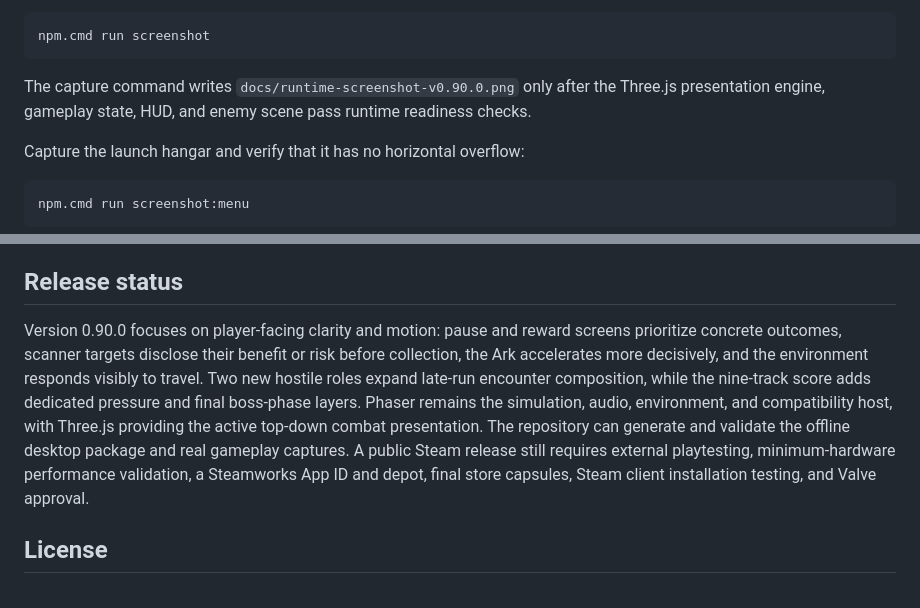
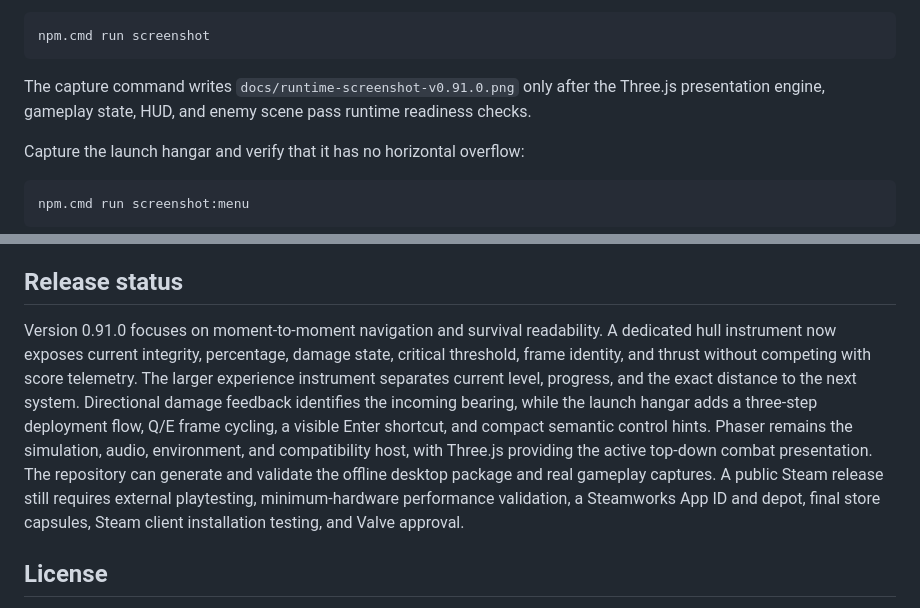
Before and after one commit to waldmare/Orbit-04, a Markdown page: README.md, 2 parts joined by grey strips. Drawn GitHub-style.

Commit message:
feat: rebuild navigation and survival HUD

````diff
--- a/README.md
+++ b/README.md
@@ -199,7 +199,7 @@ Capture the documented gameplay scene from the local Electron/WebGL build:
 npm.cmd run screenshot
 ```
 
-The capture command writes `docs/runtime-screenshot-v0.90.0.png` only after the Three.js presentation engine, gameplay state, HUD, and enemy scene pass runtime readiness checks.
+The capture command writes `docs/runtime-screenshot-v0.91.0.png` only after the Three.js presentation engine, gameplay state, HUD, and enemy scene pass runtime readiness checks.
 
 Capture the launch hangar and verify that it has no horizontal overflow:
 
@@ -239,7 +239,7 @@ See [CONTRIBUTING.md](CONTRIBUTING.md) for setup, testing, asset licensing, and
 
 ## Release status
 
-Version 0.90.0 focuses on player-facing clarity and motion: pause and reward screens prioritize concrete outcomes, scanner targets disclose their benefit or risk before collection, the Ark accelerates more decisively, and the environment responds visibly to travel. Two new hostile roles expand late-run encounter composition, while the nine-track score adds dedicated pressure and final boss-phase layers. Phaser remains the simulation, audio, environment, and compatibility host, with Three.js providing the active top-down combat presentation. The repository can generate and validate the offline desktop package and real gameplay captures. A public Steam release still requires external playtesting, minimum-hardware performance validation, a Steamworks App ID and depot, final store capsules, Steam client installation testing, and Valve approval.
+Version 0.91.0 focuses on moment-to-moment navigation and survival readability. A dedicated hull instrument now exposes current integrity, percentage, damage state, critical threshold, frame identity, and thrust without competing with score telemetry. The larger experience instrument separates current level, progress, and the exact distance to the next system. Directional damage feedback identifies the incoming bearing, while the launch hangar adds a three-step deployment flow, Q/E frame cycling, a visible Enter shortcut, and compact semantic control hints. Phaser remains the simulation, audio, environment, and compatibility host, with Three.js providing the active top-down combat presentation. The repository can generate and validate the offline desktop package and real gameplay captures. A public Steam release still requires external playtesting, minimum-hardware performance validation, a Steamworks App ID and depot, final store capsules, Steam client installation testing, and Valve approval.
 
 ## License
 
````
Also changed, not shown: other parts of README.md (+5 -5 lines), CHANGELOG.md (+10 -0 lines), docs/launch-hangar-v0.91.0.png (added), 9 other files.
